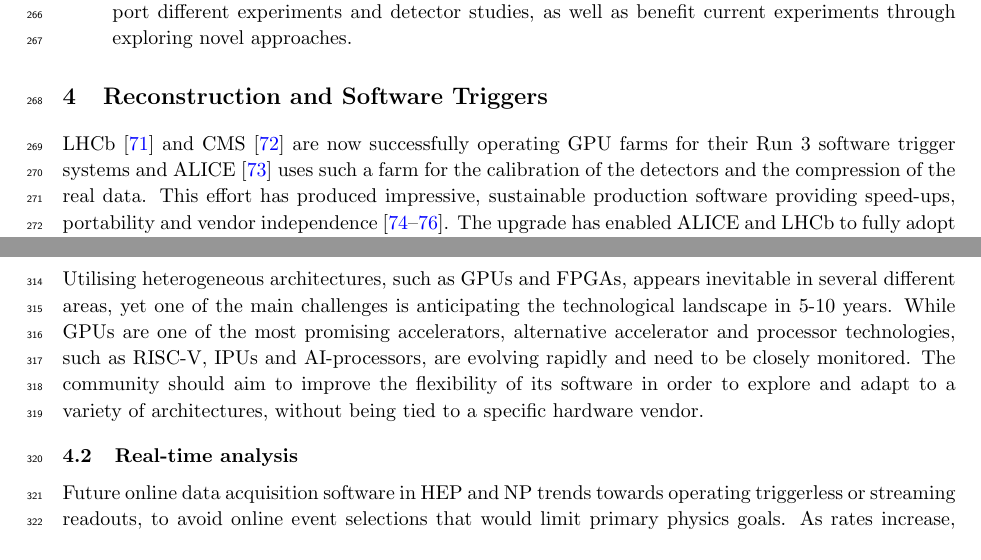
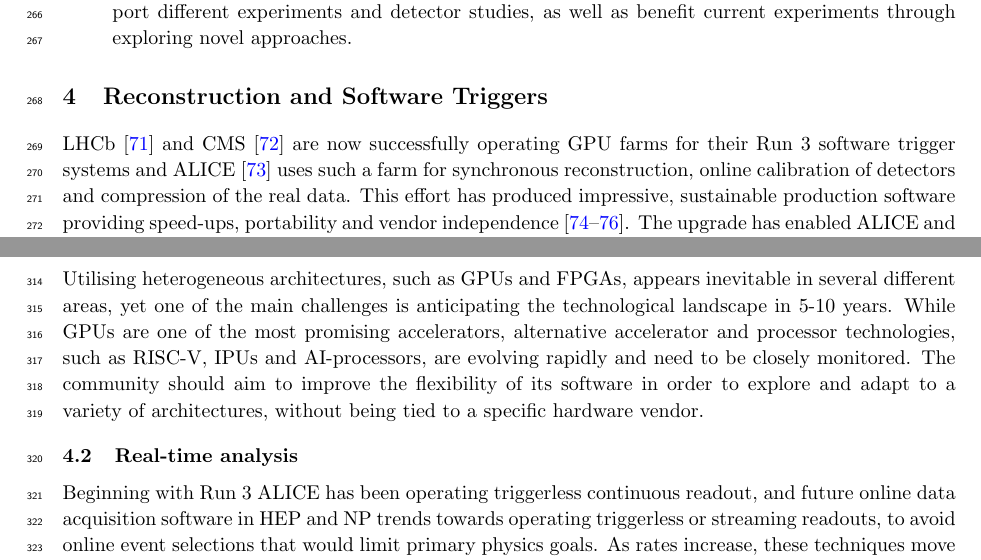
Before and after one commit to HSF/EPPSU-2025-Paper, a LaTeX document (hep-eppsu-software.tex): two parts of pages 7 and 8 of 19 before the commit and two parts of pages 7 and 8 of 20 after it, joined at a grey line, cut so that both start at the same text. Compiled offline with pdfLaTeX.

Commit message:
ALICE suggestions

```diff
--- a/hep-eppsu-software.tex
+++ b/hep-eppsu-software.tex
@@ -437,7 +437,8 @@ Triggers}\label{reconstruction-and-software-triggers}
 LHCb~\cite{LHCb:RTDP} and CMS~\cite{CMS:Detector_R3}
 are now successfully operating GPU farms for their
 Run 3 software trigger systems and ALICE~\cite{ALICE:LS2_upgrades} uses such a farm for
-the calibration of the detectors and the compression of the real data. This
+synchronous reconstruction,
+online calibration of detectors and compression of the real data. This
 effort has produced impressive, sustainable production software providing
 speed-ups, portability and vendor
 independence~\cite{Concas:2024cyu, Aaij2020Allen,MathesP3MA2017}. The
@@ -512,7 +513,8 @@ architectures, without being tied to a specific hardware vendor.
 
 \subsection{Real-time analysis}\label{real-time-analysis}
 
-Future online data acquisition software in HEP and NP trends towards operating
+Beginning with Run 3 ALICE has been operating triggerless continuous readout,
+and future online data acquisition software in HEP and NP trends towards operating
 triggerless or streaming readouts, to avoid online event selections that would
 limit primary physics goals. As rates increase, these techniques move closer
 to the detector, hosted on less flexible systems, which requires very careful
```
